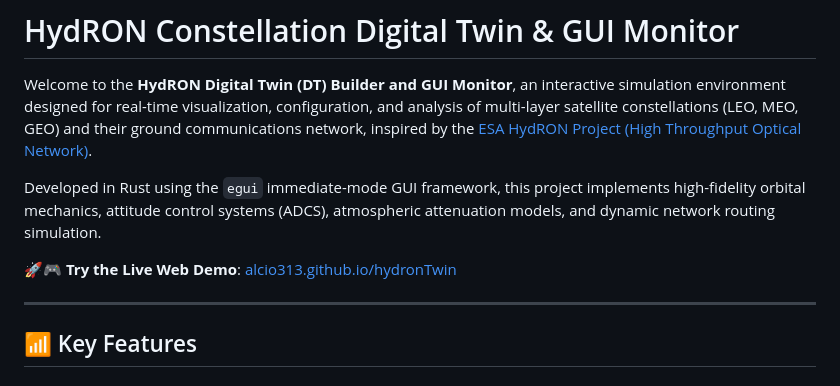
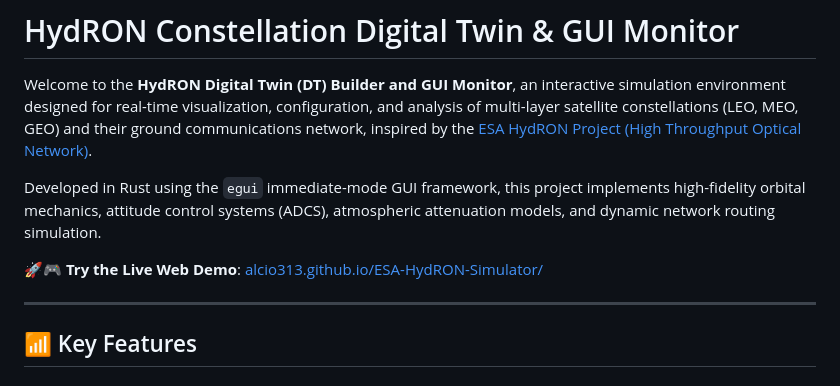
Before and after one commit to alcio313/ESA-HydRON-Simulator, a Markdown page: README.md, the part around the change. Rendered like a GitHub page.

Commit message:
Correzione link

```diff
--- a/README.md
+++ b/README.md
@@ -4,7 +4,7 @@ Welcome to the **HydRON Digital Twin (DT) Builder and GUI Monitor**, an interact
 
 Developed in Rust using the `egui` immediate-mode GUI framework, this project implements high-fidelity orbital mechanics, attitude control systems (ADCS), atmospheric attenuation models, and dynamic network routing simulation.
 
-🚀🎮 **Try the Live Web Demo**: [alcio313.github.io/hydronTwin](https://alcio313.github.io/hydronTwin/)
+🚀🎮 **Try the Live Web Demo**: [alcio313.github.io/ESA-HydRON-Simulator/](https://alcio313.github.io/ESA-HydRON-Simulator/)
 
 ---
 
```
